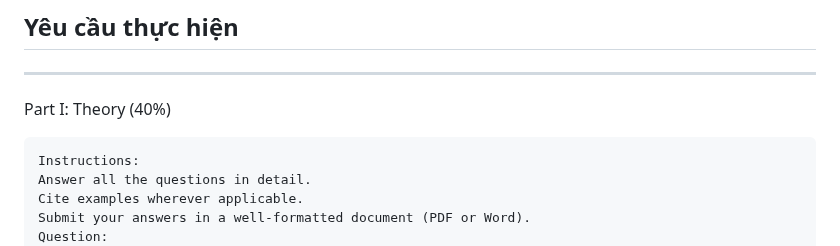
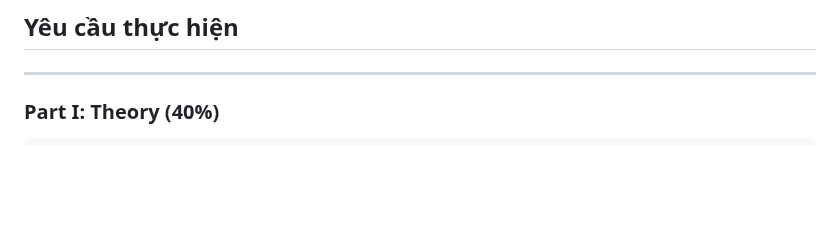
Before and after one commit to uziii2208/CyberSkill_exams, a Markdown page: Lab_Assignment_Final/README.md, the part around one of its changes. Rendered like a GitHub page; blank space fills up the shorter version.

````diff
--- a/Lab_Assignment_Final/README.md
+++ b/Lab_Assignment_Final/README.md
@@ -5,13 +5,8 @@
 
 ---
 
-Part I: Theory (40%)
+### Part I: Theory (40%)
 ```
-Instructions:
-Answer all the questions in detail.
-Cite examples wherever applicable.
-Submit your answers in a well-formatted document (PDF or Word).
-Question:
 1. Explain the difference between interpreters and compilers. Provide examples of
 programming languages that use interpreters and compilers. Discuss scenarios
 where one is preferred over the other.
````
Also changed, not shown: other parts of Lab_Assignment_Final/README.md (+20 -27 lines).
